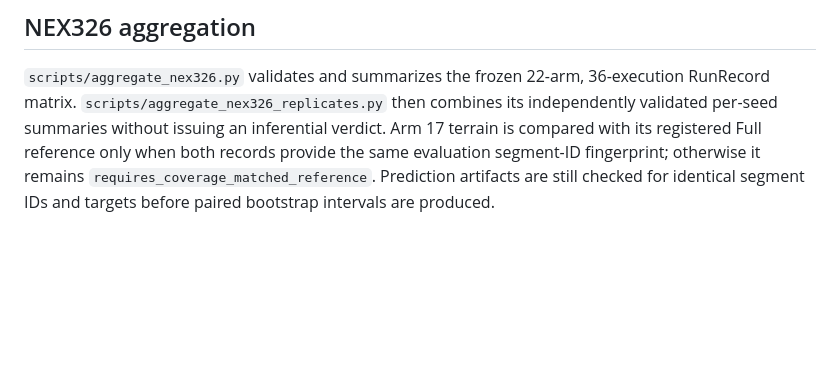
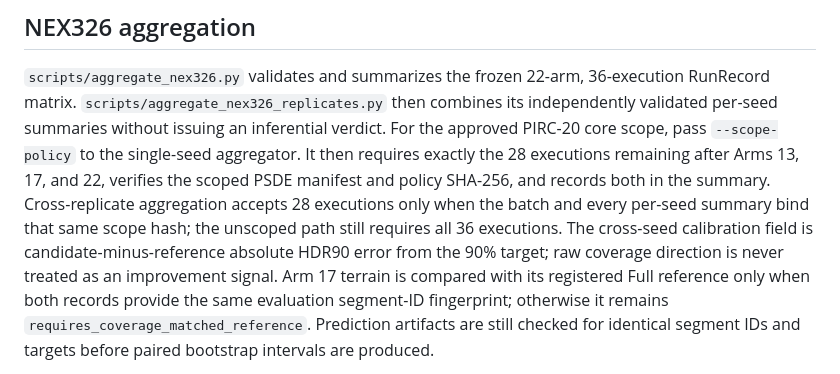
Before and after one commit to HuAzurestar/learnable-sde-paper-to-predict-movement, a Markdown page: README.md, the part around the change. Rendered like a GitHub page; blank space fills up the shorter version.

Commit message:
docs(pirc20): document scoped aggregation

```diff
--- a/README.md
+++ b/README.md
@@ -39,6 +39,14 @@ approved aggregate material.
 `scripts/aggregate_nex326.py` validates and summarizes the frozen 22-arm,
 36-execution RunRecord matrix. `scripts/aggregate_nex326_replicates.py` then combines
 its independently validated per-seed summaries without issuing an inferential verdict.
+For the approved PIRC-20 core scope, pass `--scope-policy` to the single-seed
+aggregator. It then requires exactly the 28 executions remaining after Arms 13, 17,
+and 22, verifies the scoped PSDE manifest and policy SHA-256, and records both in the
+summary. Cross-replicate aggregation accepts 28 executions only when the batch and
+every per-seed summary bind that same scope hash; the unscoped path still requires all
+36 executions. The cross-seed calibration field is candidate-minus-reference absolute
+HDR90 error from the 90% target; raw coverage direction is never treated as an
+improvement signal.
 Arm 17 terrain is compared with its registered Full reference only when both records
 provide the same evaluation segment-ID fingerprint; otherwise it remains
 `requires_coverage_matched_reference`. Prediction artifacts are still checked for
```
